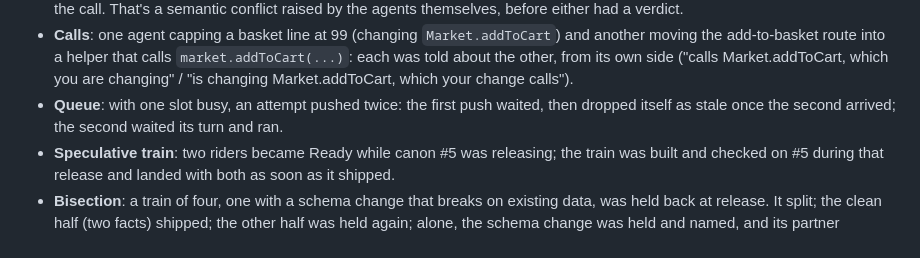
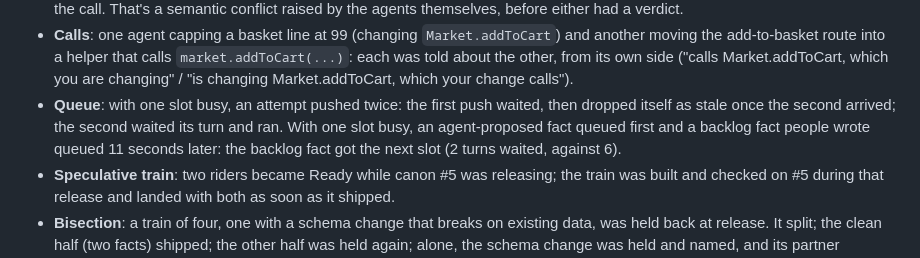
Before and after one commit to teslacybrtrk/canon, a Markdown page: README.md, the part around the change. GitHub-like rendering.

Commit message:
README: value-aware admission verified live (a backlog fact queued later got the slot first).
Co-Authored-By: Claude Opus 5.5 <noreply@anthropic.com>

```diff
--- a/README.md
+++ b/README.md
@@ -162,7 +162,8 @@ The features built after the Oct 12 run were each tested live on throwaway proje
   route into a helper that calls `market.addToCart(...)`: each was told about the other, from its own side ("calls
   Market.addToCart, which you are changing" / "is changing Market.addToCart, which your change calls").
 - **Queue**: with one slot busy, an attempt pushed twice: the first push waited, then dropped itself as stale once the
-  second arrived; the second waited its turn and ran.
+  second arrived; the second waited its turn and ran. With one slot busy, an agent-proposed fact queued first and a
+  backlog fact people wrote queued 11 seconds later: the backlog fact got the next slot (2 turns waited, against 6).
 - **Speculative train**: two riders became Ready while canon #5 was releasing; the train was built and checked on #5
   during that release and landed with both as soon as it shipped.
 - **Bisection**: a train of four, one with a schema change that breaks on existing data, was held back at release. It
```
